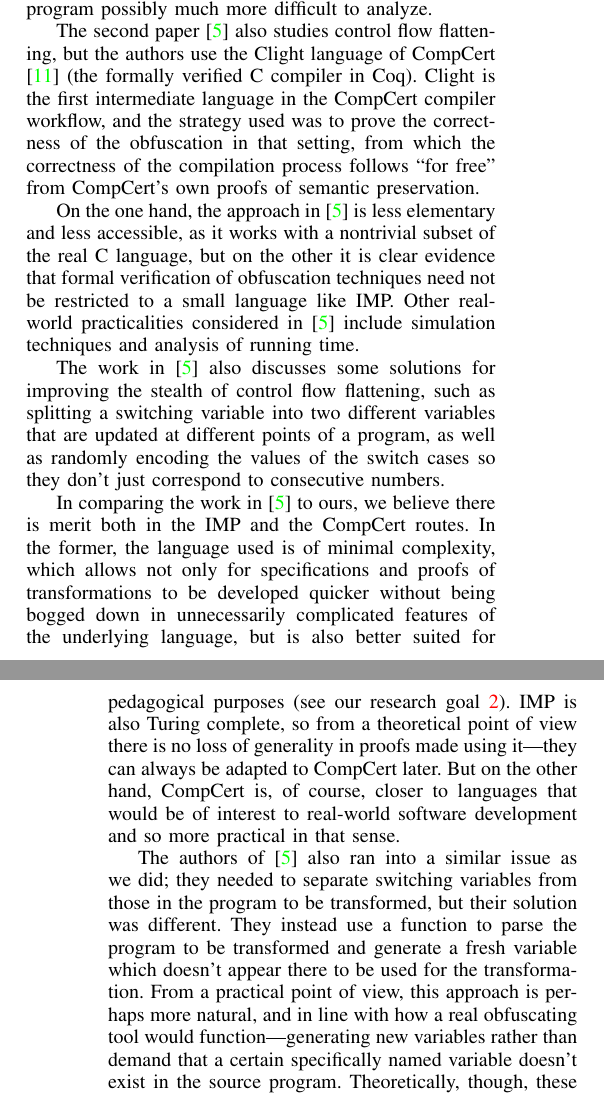
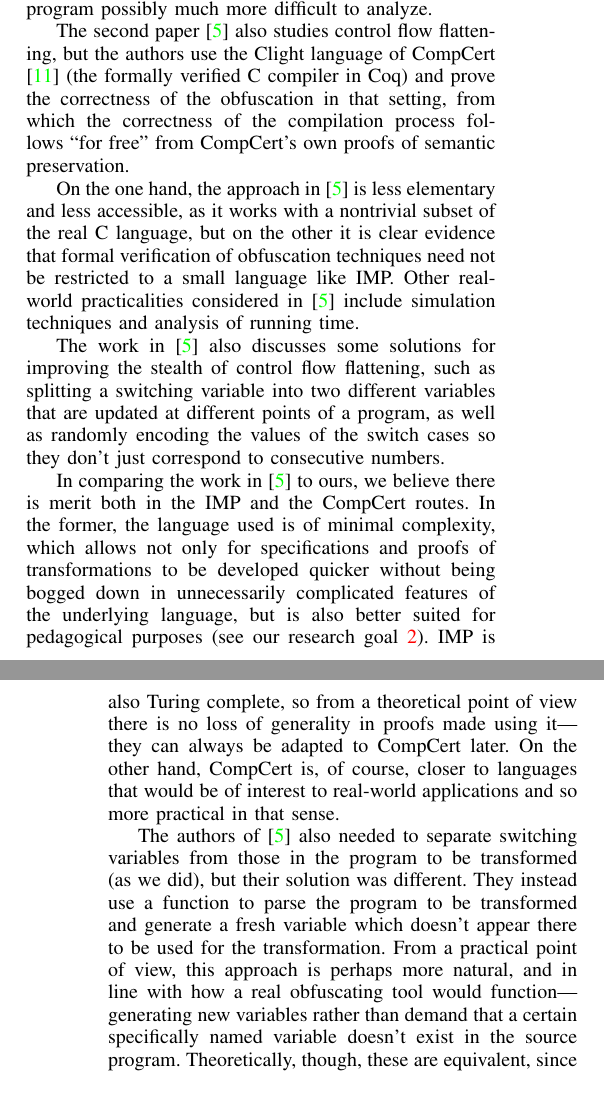
Before and after one commit to weiyunlu/certi-obfs, a LaTeX paper (paper/eurosp-2020-template/eurosp-2020-template.tex): two parts of the columns of pages 9 and 10 of 10, joined at a grey line, cut so that both start at the same text. Compiled offline with pdfLaTeX; a missing font is replaced by an installed copy or a similar font; a LaTeX package or settings file that is missing is left out.

Commit message:
removed 'ran into a similar issue as we did; they' for fitting into 10 pages

```diff
--- a/paper/eurosp-2020-template/eurosp-2020-template.tex
+++ b/paper/eurosp-2020-template/eurosp-2020-template.tex
@@ -1146,16 +1146,17 @@ Such techniques are inherently different from the ones we have studied. One can
 %\subsection*{Formal verification of control-flow graph flattening}
 The second paper
 %, \emph{Formal verification of control-flow graph flattening}
-\cite{Blazy2} also studies control flow flattening, but the authors use the Clight language of CompCert \cite{CompCert} (the formally verified C compiler in Coq).
-Clight is the first intermediate language in the CompCert compiler workflow, and the strategy used was to prove the correctness of the obfuscation in that setting, from which the correctness of the compilation process follows ``for free'' from CompCert's own proofs of semantic preservation.
+\cite{Blazy2} also studies control flow flattening, but the authors use the Clight language of CompCert \cite{CompCert} (the formally verified C compiler in Coq) and prove the correctness of the obfuscation in that setting, from which the correctness of the compilation process follows ``for free'' from CompCert's own proofs of semantic preservation.
 
 On the one hand, the approach in \cite{Blazy2} is less elementary and less accessible, as it works with a nontrivial subset of the real C language, but on the other it is clear evidence that formal verification of obfuscation techniques need not be restricted to a small language like IMP. Other real-world practicalities considered in \cite{Blazy2} include simulation techniques and analysis of running time.
 
 The work in \cite{Blazy2} also discusses some solutions for improving the stealth of control flow flattening, such as splitting a switching variable into two different variables that are updated at different points of a program, as well as randomly encoding the values of the switch cases so they don't just correspond to consecutive numbers.  %These are necessary considerations, since we need to think one level higher about attackers, and obfuscate the fact that we are obfuscating particular parts of our code with control-flow graph flattening in the first place!
 
-In comparing the work in \cite{Blazy2} to ours, we believe there is merit both in the IMP and the CompCert routes.  In the former, the language used is of minimal complexity, which allows not only for specifications and proofs of transformations to be developed quicker without being bogged down in unnecessarily complicated features of the underlying language, but is also better suited for pedagogical purposes (see our research goal \ref{goal2}). IMP is also Turing complete, so from a theoretical point of view there is no loss of generality in proofs made using it---they can always be adapted to CompCert later.  But on the other hand, CompCert is, of course, closer to languages that would be of interest to real-world software development and so more practical in that sense.
+In comparing the work in \cite{Blazy2} to ours, we believe there is merit both in the IMP and the CompCert routes.  In the former, the language used is of minimal complexity, which allows not only for specifications and proofs of transformations to be developed quicker without being bogged down in unnecessarily complicated features of the underlying language, but is also better suited for pedagogical purposes (see our research goal \ref{goal2}). IMP is also Turing complete, so from a theoretical point of view there is no loss of generality in proofs made using it---they can always be adapted to CompCert later.  On the other hand, CompCert is, of course, closer to languages that would be of interest to real-world applications and so more practical in that sense.
 
-The authors of \cite{Blazy2} also ran into a similar issue as we did; they needed to separate switching variables from those in the program to be transformed, but their solution was different. They instead use a function to parse the program to be transformed and generate a fresh variable which doesn't appear there to be used for the transformation.  From a practical point of view, this approach is perhaps more natural, and in line with how a real obfuscating tool would function---generating new variables rather than demand that a certain specifically named variable doesn't exist in the source program.  Theoretically, though, these are equivalent, since any program can contain only finitely many variable names, and there are an infinite number to choose from.
+The authors of \cite{Blazy2} also
+%ran into a similar issue as we did; they
+needed to separate switching variables from those in the program to be transformed (as we did), but their solution was different. They instead use a function to parse the program to be transformed and generate a fresh variable which doesn't appear there to be used for the transformation.  From a practical point of view, this approach is perhaps more natural, and in line with how a real obfuscating tool would function---generating new variables rather than demand that a certain specifically named variable doesn't exist in the source program.  Theoretically, though, these are equivalent, since any program can contain only finitely many variable names, and there are an infinite number to choose from.
 
 %\subsection*{Formal verification of a program obfuscation based on mixed boolean-arithmetic expressions}
 The third paper
```
Also changed, not shown: paper/eurosp-2020-template/eurosp-2020-template.pdf.
